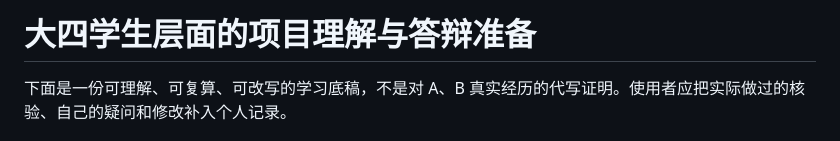
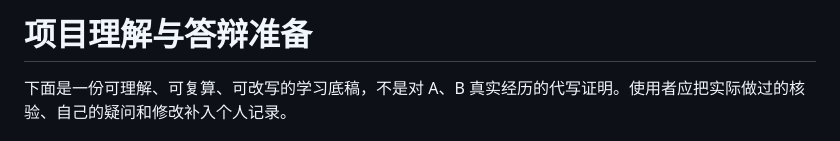
Before and after one commit to julhogetsush-boop/PMSM-ODE-project-1, a Markdown page: notes/03_大四学生理解与答辩.md, the part around the change. GitHub-like rendering.

```diff
--- a/notes/03_大四学生理解与答辩.md
+++ b/notes/03_大四学生理解与答辩.md
@@ -1,4 +1,4 @@
-# 大四学生层面的项目理解与答辩准备
+# 项目理解与答辩准备
 
 下面是一份可理解、可复算、可改写的学习底稿，不是对 A、B 真实经历的代写证明。使用者应把实际做过的核验、自己的疑问和修改补入个人记录。
 
```
